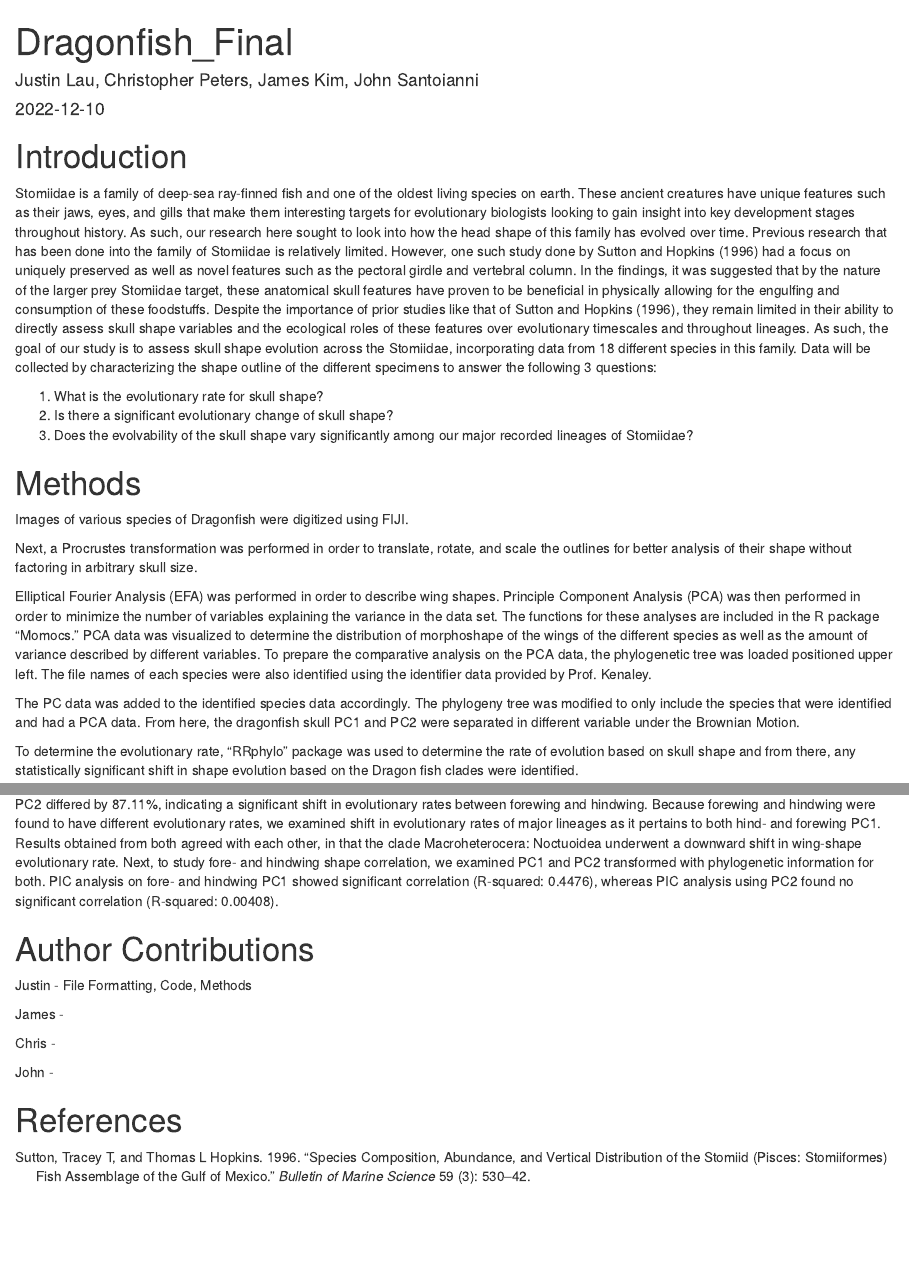
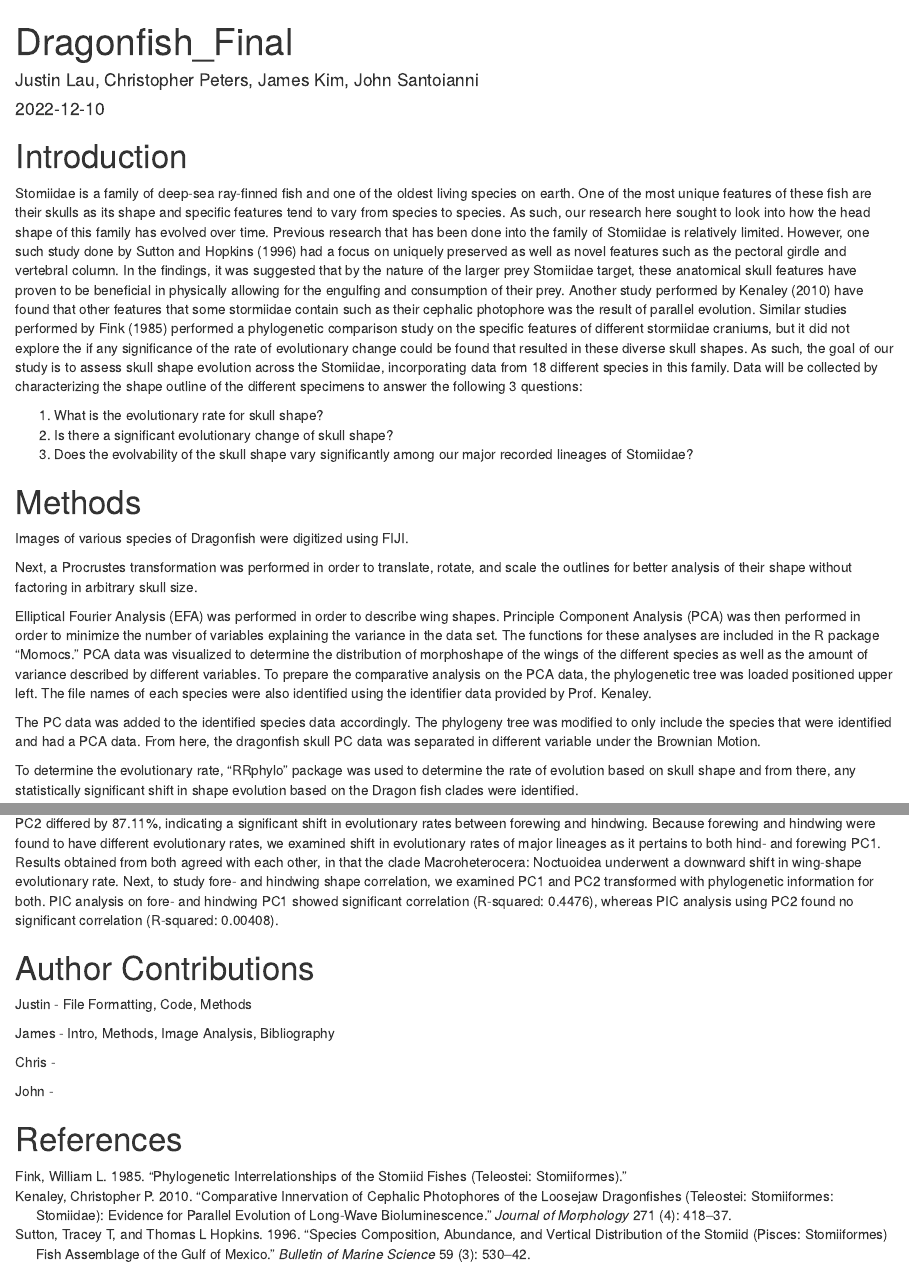
Before and after one commit to bcorgbio/DragonFish, an R Markdown document (Dragonfish_Final.Rmd): the page in a window 1100 px wide, from its top, and a second part further down, joined at a grey line. Rendered offline with R 4.5, knitr and Pandoc, with nearby package versions; some code elsewhere in the file could not run offline.

Commit message:
intro and bib

```diff
--- a/Dragonfish_Final.Rmd
+++ b/Dragonfish_Final.Rmd
@@ -27,7 +27,7 @@ library(ggtree)
 
 # Introduction
 
-Stomiidae is a family of deep-sea ray-finned fish and one of the oldest living species on earth. These ancient creatures have unique features such as their jaws, eyes, and gills that make them interesting targets for evolutionary biologists looking to gain insight into key development stages throughout history. As such, our research here sought to look into how the head shape of this family has evolved over time. Previous research that has been done into the family of Stomiidae is relatively limited. However, one such study done by @sutton1996species had a focus on uniquely preserved as well as novel features such as the pectoral girdle and vertebral column. In the findings, it was suggested that by the nature of the larger prey Stomiidae target, these anatomical skull features have proven to be beneficial in physically allowing for the engulfing and consumption of these foodstuffs. Despite the importance of prior studies like that of @sutton1996species, they remain limited in their ability to directly assess skull shape variables and the ecological roles of these features over evolutionary timescales and throughout lineages. As such, the goal of our study is to assess skull shape evolution across the Stomiidae, incorporating data from 18 different species in this family. Data will be collected by characterizing the shape outline of the different specimens to answer the following 3 questions:
+Stomiidae is a family of deep-sea ray-finned fish and one of the oldest living species on earth. One of the most unique features of these fish are their skulls as its shape and specific features tend to vary from species to species. As such, our research here sought to look into how the head shape of this family has evolved over time. Previous research that has been done into the family of Stomiidae is relatively limited. However, one such study done by @sutton1996species had a focus on uniquely preserved as well as novel features such as the pectoral girdle and vertebral column. In the findings, it was suggested that by the nature of the larger prey Stomiidae target, these anatomical skull features have proven to be beneficial in physically allowing for the engulfing and consumption of their prey. Another study performed by @kenaley2010comparative have found that other features that some stormiidae contain such as their cephalic photophore was the result of parallel evolution. Similar studies performed by @fink1985phylogenetic performed a phylogenetic comparison study on the specific features of different stormiidae craniums, but it did not explore the if any significance of the rate of evolutionary change could be found that resulted in these diverse skull shapes. As such, the goal of our study is to assess skull shape evolution across the Stomiidae, incorporating data from 18 different species in this family. Data will be collected by characterizing the shape outline of the different specimens to answer the following 3 questions:
 
 1. What is the evolutionary rate for skull shape?
 2. Is there a significant evolutionary change of skull shape?
@@ -47,7 +47,7 @@ The file names of each species were also identified using the identifier data pr
 
 The PC data was added to the identified species data accordingly.
 The phylogeny tree was modified to only include the species that were identified and had a PCA data.
-From here, the dragonfish skull PC1 and PC2 were separated in different variable under the Brownian Motion.
+From here, the dragonfish skull PC data was separated in different variable under the Brownian Motion.
 
 To determine the evolutionary rate, "RRphylo" package was used to determine the rate of evolution based on skull shape and from there, any statistically significant shift in shape evolution based on the Dragon fish clades were identified.
 
@@ -385,7 +385,7 @@ PIC analysis on fore- and hindwing PC1 showed significant correlation (R-squared
 
 Justin - File Formatting, Code, Methods
 
-James -
+James - Intro, Methods, Image Analysis, Bibliography
 
 Chris -
 
--- a/dragon.bib
+++ b/dragon.bib
@@ -8,3 +8,21 @@
   year={1996},
   publisher={University of Miami-Rosenstiel School of Marine and Atmospheric Science}
 }
+
+@article{kenaley2010comparative,
+  title={Comparative innervation of cephalic photophores of the loosejaw dragonfishes (Teleostei: Stomiiformes: Stomiidae): Evidence for parallel evolution of long-wave bioluminescence},
+  author={Kenaley, Christopher P},
+  journal={Journal of Morphology},
+  volume={271},
+  number={4},
+  pages={418--437},
+  year={2010},
+  publisher={Wiley Online Library}
+}
+
+@article{fink1985phylogenetic,
+  title={Phylogenetic interrelationships of the stomiid fishes (Teleostei: Stomiiformes).},
+  author={Fink, William L},
+  year={1985},
+  publisher={University of Michigan Museum of Zoology}
+}
```
